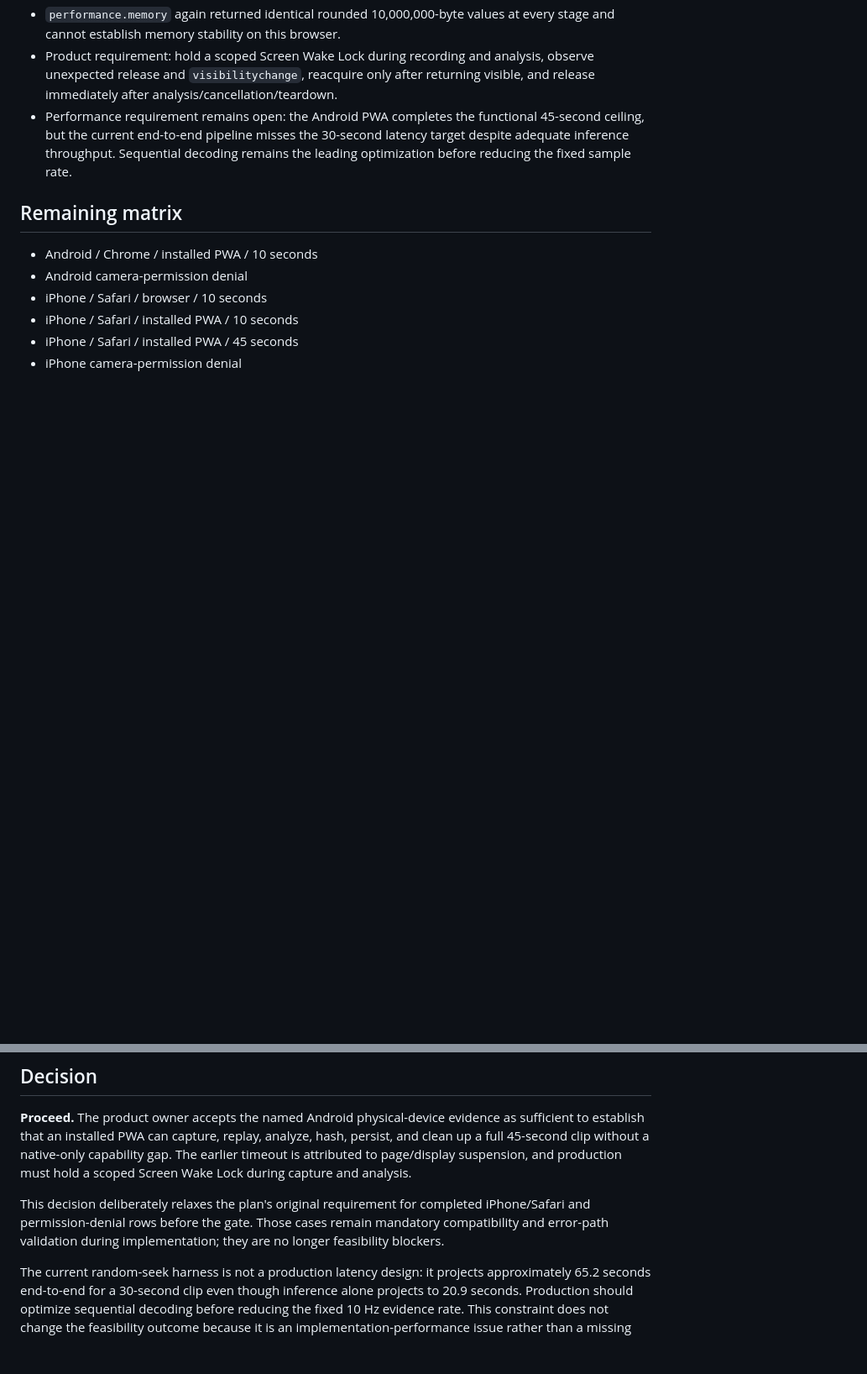
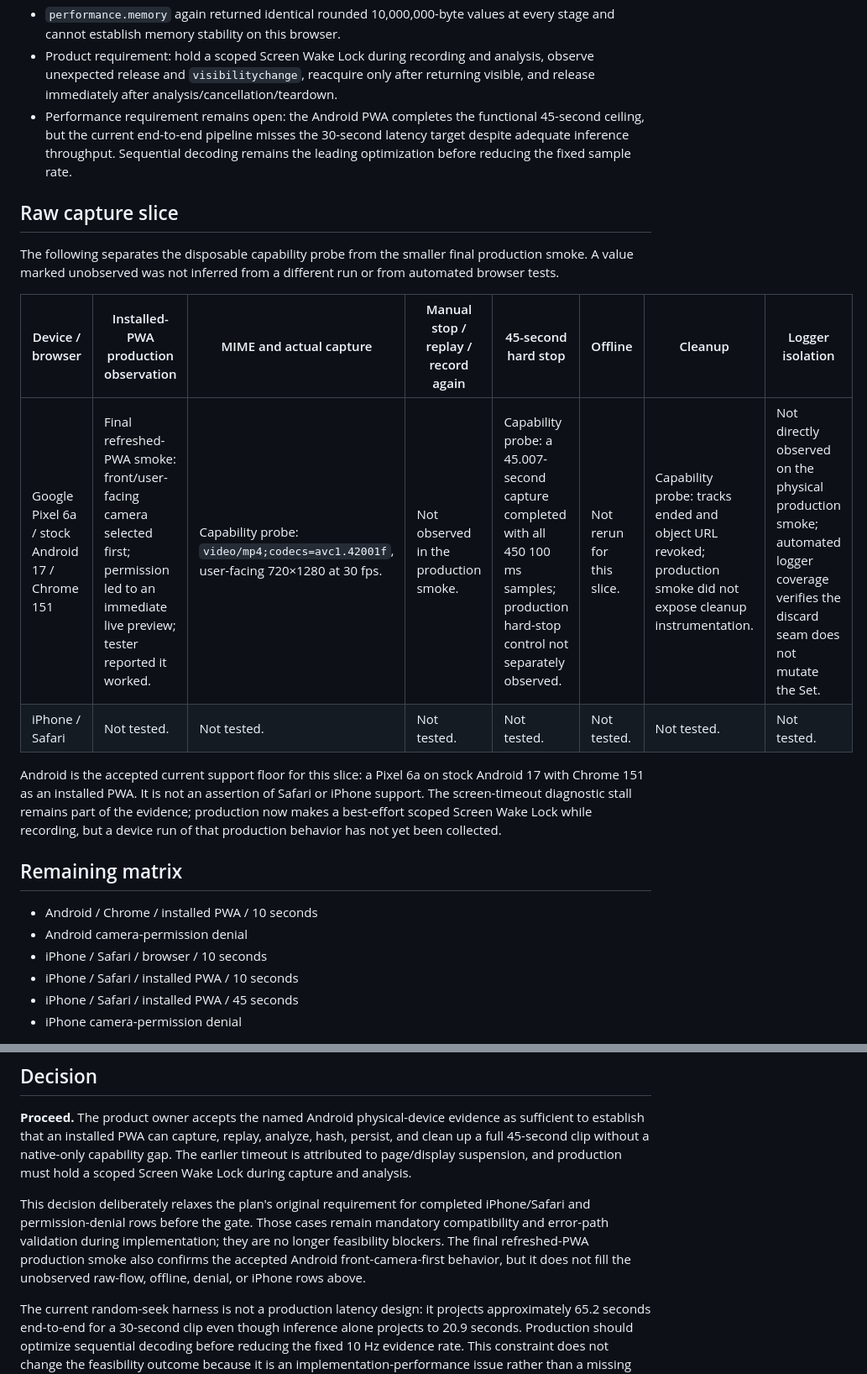
Before and after one commit to sasin91/athletos.app, a Markdown page: docs/spikes/2026-08-13-technique-review-device-results.md, 2 parts joined by grey strips. Shown at 84% size. GitHub-like rendering; blank space fills up the shorter version.

Commit message:
docs: record raw technique capture support

```diff
--- a/docs/spikes/2026-08-13-technique-review-device-results.md
+++ b/docs/spikes/2026-08-13-technique-review-device-results.md
@@ -77,6 +78,24 @@ Production learning: the accepted physical-device run used `facingMode: "user"`;
 - Product requirement: hold a scoped Screen Wake Lock during recording and analysis, observe unexpected release and `visibilitychange`, reacquire only after returning visible, and release immediately after analysis/cancellation/teardown.
 - Performance requirement remains open: the Android PWA completes the functional 45-second ceiling, but the current end-to-end pipeline misses the 30-second latency target despite adequate inference throughput. Sequential decoding remains the leading optimization before reducing the fixed sample rate.
 
+## Raw capture slice
+
+The following separates the disposable capability probe from the smaller final
+production smoke. A value marked unobserved was not inferred from a different
+run or from automated browser tests.
+
+| Device / browser | Installed-PWA production observation | MIME and actual capture | Manual stop / replay / record again | 45-second hard stop | Offline | Cleanup | Logger isolation |
+| --- | --- | --- | --- | --- | --- | --- | --- |
+| Google Pixel 6a / stock Android 17 / Chrome 151 | Final refreshed-PWA smoke: front/user-facing camera selected first; permission led to an immediate live preview; tester reported it worked. | Capability probe: `video/mp4;codecs=avc1.42001f`, user-facing 720×1280 at 30 fps. | Not observed in the production smoke. | Capability probe: a 45.007-second capture completed with all 450 100 ms samples; production hard-stop control not separately observed. | Not rerun for this slice. | Capability probe: tracks ended and object URL revoked; production smoke did not expose cleanup instrumentation. | Not directly observed on the physical production smoke; automated logger coverage verifies the discard seam does not mutate the Set. |
+| iPhone / Safari | Not tested. | Not tested. | Not tested. | Not tested. | Not tested. | Not tested. | Not tested. |
+
+Android is the accepted current support floor for this slice: a Pixel 6a on
+stock Android 17 with Chrome 151 as an installed PWA. It is not an assertion of
+Safari or iPhone support. The screen-timeout diagnostic stall remains part of
+the evidence; production now makes a best-effort scoped Screen Wake Lock while
+recording, but a device run of that production behavior has not yet been
+collected.
+
 ## Remaining matrix
 
 - Android / Chrome / installed PWA / 10 seconds
@@ -90,6 +109,6 @@ Production learning: the accepted physical-device run used `facingMode: "user"`;
 
 **Proceed.** The product owner accepts the named Android physical-device evidence as sufficient to establish that an installed PWA can capture, replay, analyze, hash, persist, and clean up a full 45-second clip without a native-only capability gap. The earlier timeout is attributed to page/display suspension, and production must hold a scoped Screen Wake Lock during capture and analysis.
 
-This decision deliberately relaxes the plan's original requirement for completed iPhone/Safari and permission-denial rows before the gate. Those cases remain mandatory compatibility and error-path validation during implementation; they are no longer feasibility blockers.
+This decision deliberately relaxes the plan's original requirement for completed iPhone/Safari and permission-denial rows before the gate. Those cases remain mandatory compatibility and error-path validation during implementation; they are no longer feasibility blockers. The final refreshed-PWA production smoke also confirms the accepted Android front-camera-first behavior, but it does not fill the unobserved raw-flow, offline, denial, or iPhone rows above.
 
 The current random-seek harness is not a production latency design: it projects approximately 65.2 seconds end-to-end for a 30-second clip even though inference alone projects to 20.9 seconds. Production should optimize sequential decoding before reducing the fixed 10 Hz evidence rate. This constraint does not change the feasibility outcome because it is an implementation-performance issue rather than a missing PWA capability.
```
Also changed, not shown: other parts of docs/spikes/2026-08-13-technique-review-device-results.md (+2 -1 lines), docs/DESIGN.md (+11 -0 lines).
